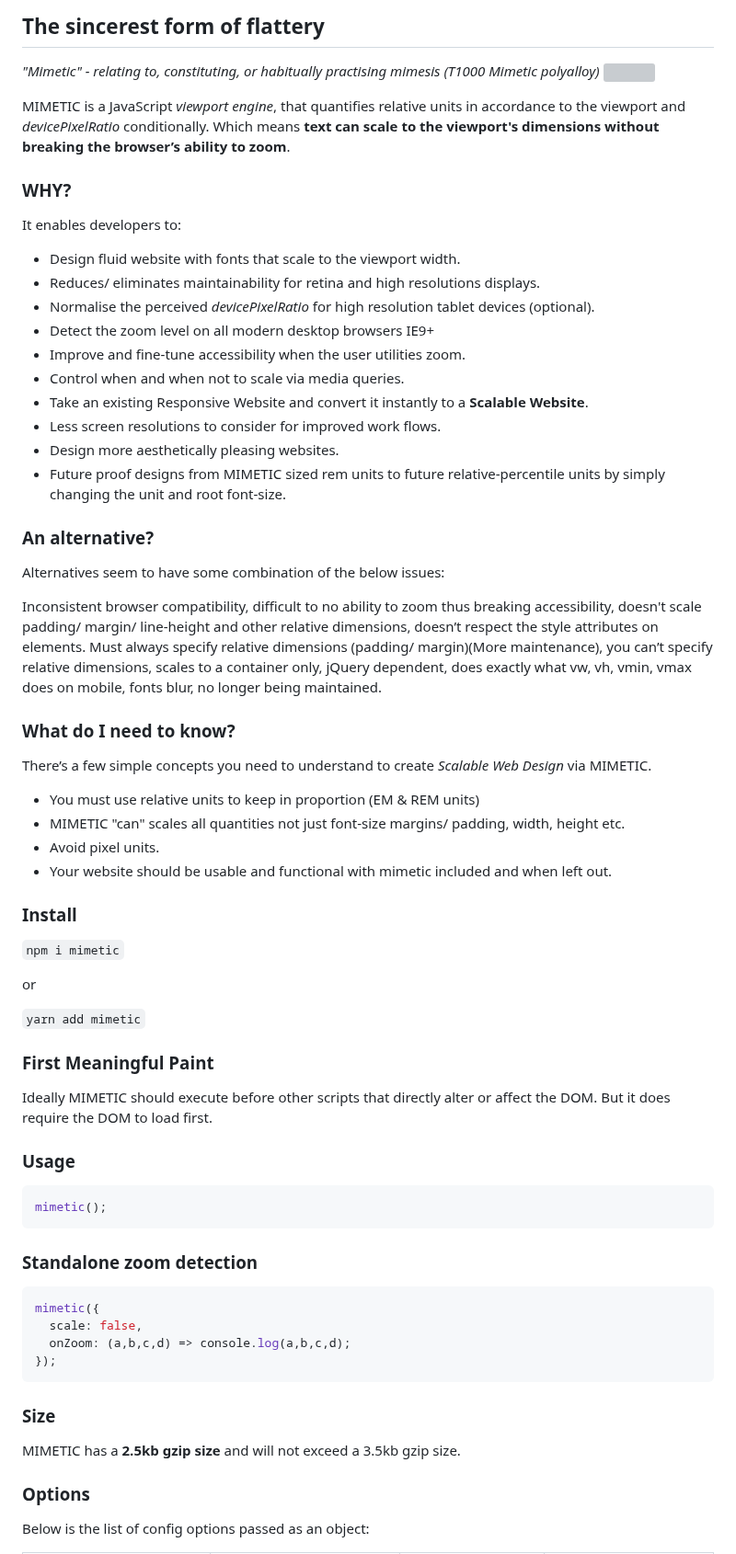
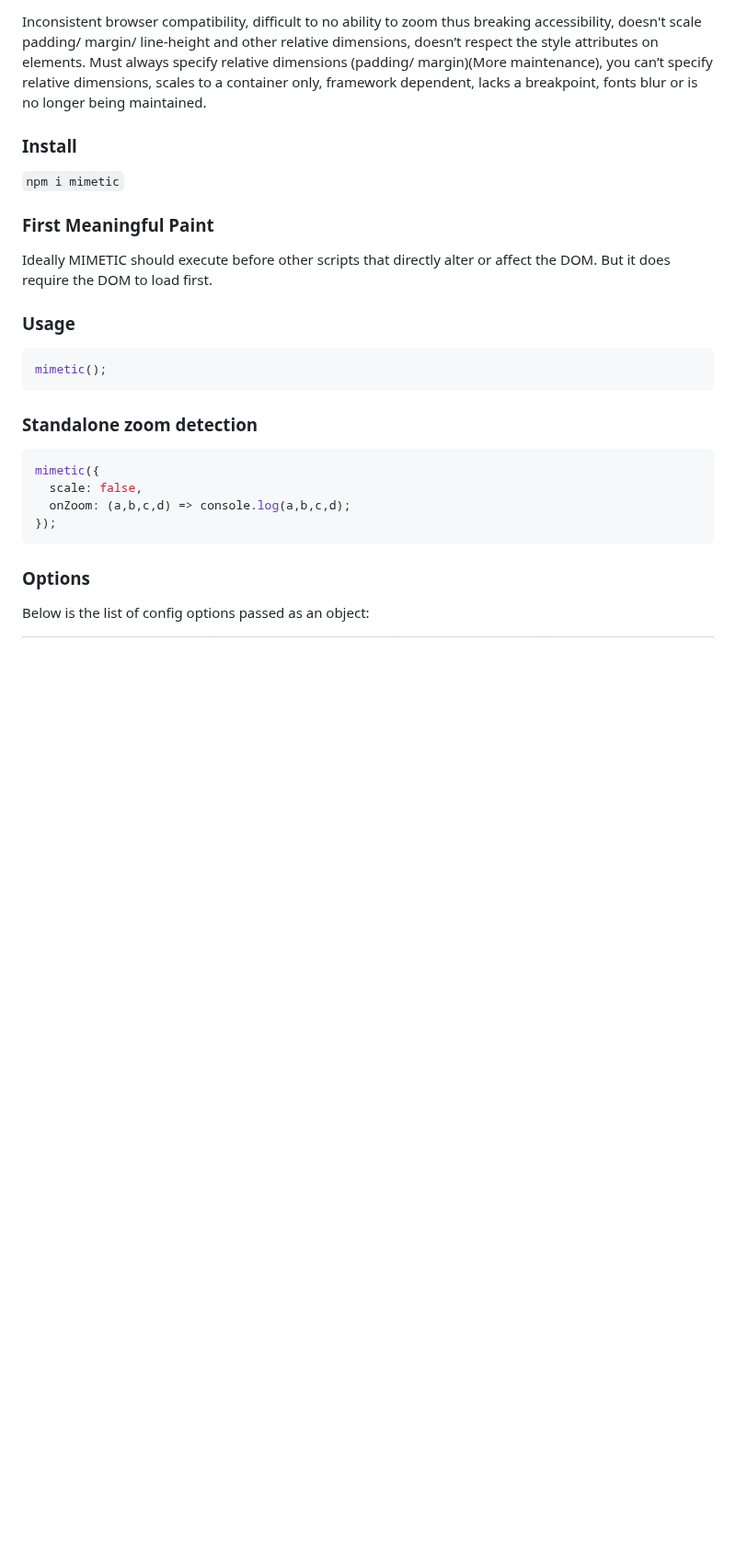
Before and after one commit to julienetie/mimetic, a Markdown page: README.md, the part around one of its changes. Shown at 92% size. Rendered like a GitHub page; blank space fills up the shorter version; grey boxes are pictures that could not be loaded.

````diff
--- a/README.md
+++ b/README.md
@@ -51,41 +38,7 @@ Mimetic supports all everygreen browsers.  your 1024px design on unsupported bro
-## The sincerest form of flattery
-_"Mimetic" - relating to, constituting, or habitually practising mimesis (T1000 Mimetic polyalloy)_
-<img src="https://media.giphy.com/media/13NkUb5hwB1afK/giphy.gif">
-
-MIMETIC is a JavaScript _viewport engine_, that quantifies relative units in accordance to the viewport and _devicePixelRatio_ conditionally. Which means **text can scale to the viewport's dimensions without breaking the browser’s ability to zoom**.
-
-### WHY?
-
-It enables developers to:
-- Design fluid website with fonts that scale to the viewport width.
-- Reduces/ eliminates maintainability for retina and high resolutions displays.
-- Normalise the perceived _devicePixelRatio_ for high resolution tablet devices (optional).
-- Detect the zoom level on all modern desktop browsers IE9+
-- Improve and fine-tune accessibility when the user utilities zoom.
-- Control when and when not to scale via media queries.
-- Take an existing Responsive Website and convert it instantly to a **Scalable Website**.
-- Less screen resolutions to consider for improved work flows.
-- Design more aesthetically pleasing websites.
-- Future proof designs from MIMETIC sized rem units to future relative-percentile units by simply changing the unit and root font-size.
-
-### An alternative?
-Alternatives seem to have some combination of the below issues:
-
-Inconsistent browser compatibility, difficult to no ability to zoom thus breaking accessibility, doesn't scale padding/ margin/ line-height and other relative dimensions, doesn’t respect the style attributes on elements. Must always specify relative dimensions (padding/ margin)(More maintenance), you can’t specify relative dimensions, scales to a container only, jQuery dependent, does exactly what vw, vh, vmin, vmax does on mobile, fonts blur, no longer being maintained.
-
-### What do I need to know?
-There’s a few simple concepts you need to understand to create _Scalable Web Design_ via MIMETIC.
--  You must use relative units to keep in proportion (EM & REM units)
-- MIMETIC "can" scales all quantities not just font-size margins/ padding, width, height etc.
-- Avoid pixel units.
-- Your website should be usable and functional with mimetic included and when left out.
+Inconsistent browser compatibility, difficult to no ability to zoom thus breaking accessibility, doesn't scale padding/ margin/ line-height and other relative dimensions, doesn’t respect the style attributes on elements. Must always specify relative dimensions (padding/ margin)(More maintenance), you can’t specify relative dimensions, scales to a container only, framework dependent, lacks a breakpoint, fonts blur or is no longer being maintained.
 
 ### Install
 `npm i mimetic`
-
-or
-
-`yarn add mimetic`
 
 ### First Meaningful Paint
 Ideally MIMETIC should execute before other scripts that directly alter or affect the DOM.
@@ -95,7 +48,6 @@ But it does require the DOM to load first.
 ```javascript
 mimetic();
 ```
-
 ### Standalone zoom detection
 ```javascript
 mimetic({
@@ -103,9 +55,6 @@ mimetic({
   onZoom: (a,b,c,d) => console.log(a,b,c,d);
 });
 ```
-
-### Size
-MIMETIC has a **2.5kb gzip size** and will not exceed a 3.5kb gzip size.
 
 ### Options
 Below is the list of config options passed as an object:
````
Also changed, not shown: other parts of README.md (+13 -27 lines).
